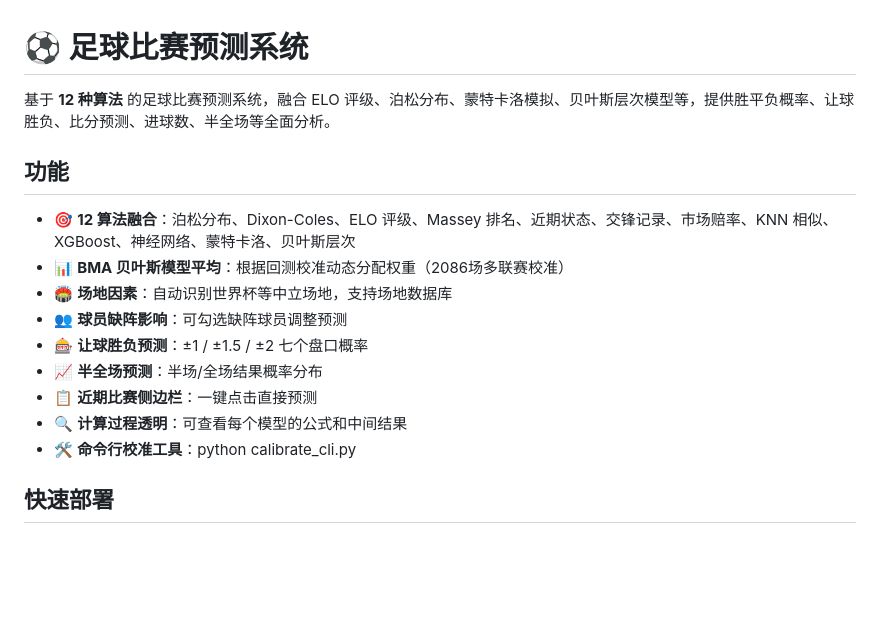
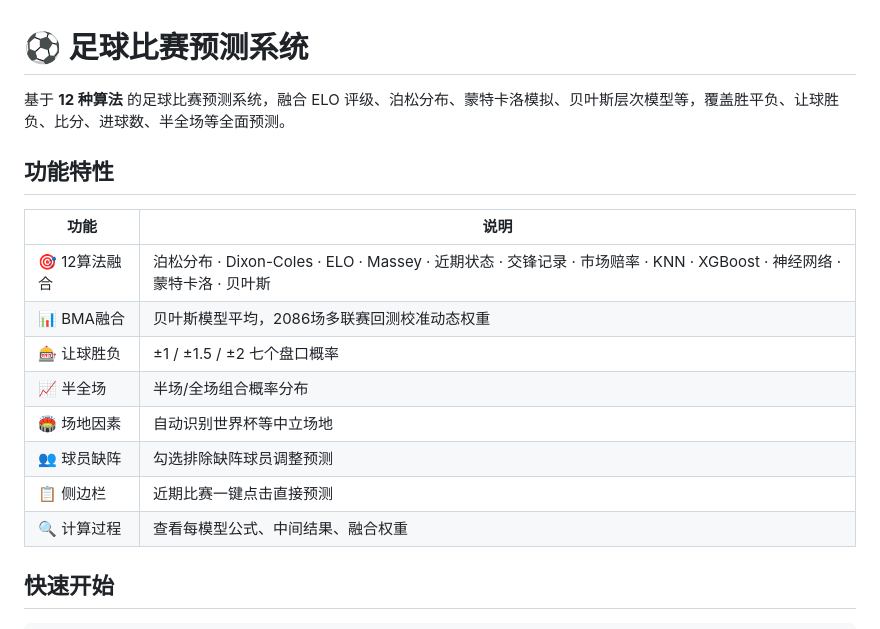
Before and after one commit to bbccoolly/football-prediction, a Markdown page: README.md, the part around one of its changes. Drawn GitHub-style; blank space fills up the shorter version.

```diff
--- a/README.md
+++ b/README.md
@@ -1,18 +1,19 @@
 # ⚽ 足球比赛预测系统
 
-基于 **12 种算法** 的足球比赛预测系统，融合 ELO 评级、泊松分布、蒙特卡洛模拟、贝叶斯层次模型等，提供胜平负概率、让球胜负、比分预测、进球数、半全场等全面分析。
+基于 **12 种算法** 的足球比赛预测系统，融合 ELO 评级、泊松分布、蒙特卡洛模拟、贝叶斯层次模型等，覆盖胜平负、让球胜负、比分、进球数、半全场等全面预测。
 
-## 功能
+## 功能特性
 
-- 🎯 **12 算法融合**：泊松分布、Dixon-Coles、ELO 评级、Massey 排名、近期状态、交锋记录、市场赔率、KNN 相似、XGBoost、神经网络、蒙特卡洛、贝叶斯层次
-- 📊 **BMA 贝叶斯模型平均**：根据回测校准动态分配权重（2086场多联赛校准）
-- 🏟️ **场地因素**：自动识别世界杯等中立场地，支持场地数据库
-- 👥 **球员缺阵影响**：可勾选缺阵球员调整预测
-- 🎰 **让球胜负预测**：±1 / ±1.5 / ±2 七个盘口概率
-- 📈 **半全场预测**：半场/全场结果概率分布
-- 📋 **近期比赛侧边栏**：一键点击直接预测
-- 🔍 **计算过程透明**：可查看每个模型的公式和中间结果
-- 🛠️ **命令行校准工具**：python calibrate_cli.py
+| 功能 | 说明 |
+|------|------|
+| 🎯 12算法融合 | 泊松分布 · Dixon-Coles · ELO · Massey · 近期状态 · 交锋记录 · 市场赔率 · KNN · XGBoost · 神经网络 · 蒙特卡洛 · 贝叶斯 |
+| 📊 BMA融合 | 贝叶斯模型平均，2086场多联赛回测校准动态权重 |
+| 🎰 让球胜负 | ±1 / ±1.5 / ±2 七个盘口概率 |
+| 📈 半全场 | 半场/全场组合概率分布 |
+| 🏟️ 场地因素 | 自动识别世界杯等中立场地 |
+| 👥 球员缺阵 | 勾选排除缺阵球员调整预测 |
+| 📋 侧边栏 | 近期比赛一键点击直接预测 |
+| 🔍 计算过程 | 查看每模型公式、中间结果、融合权重 |
 
-## 快速部署
+## 快速开始
 
```
Also changed, not shown: other parts of README.md (+72 -63 lines).
